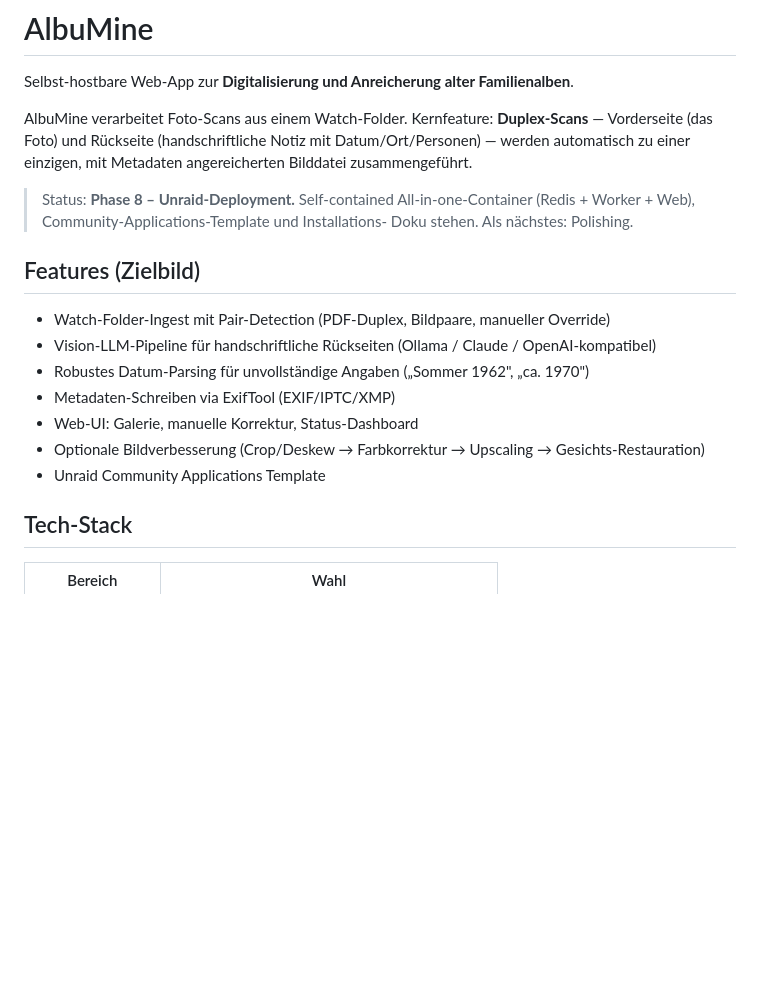
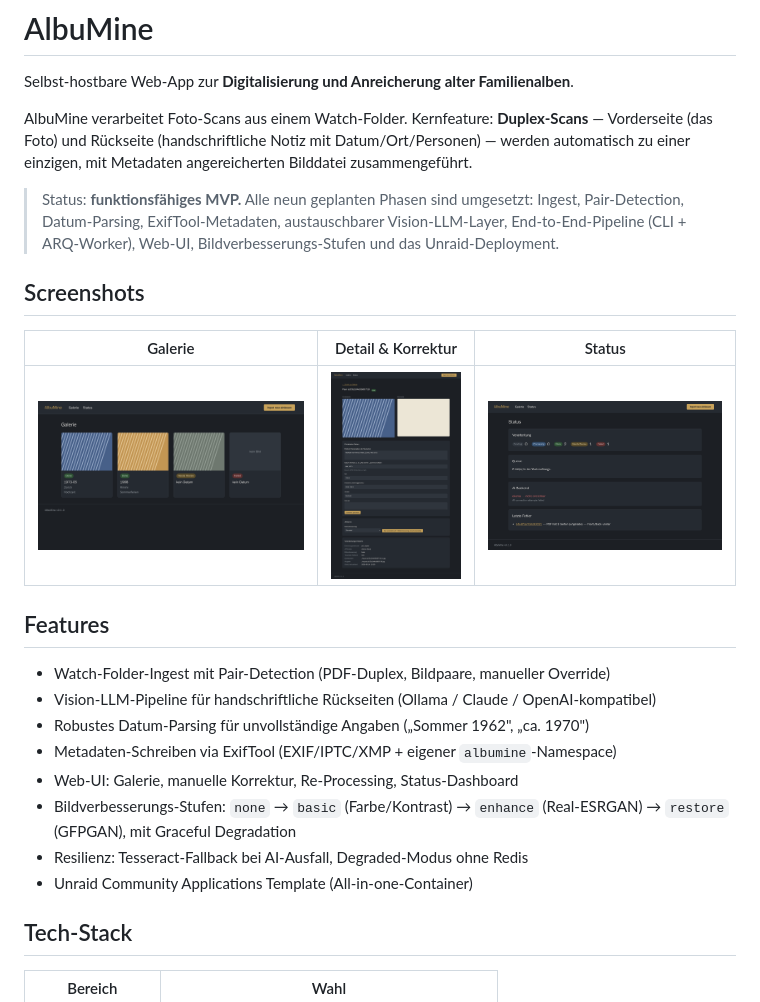
Before and after one commit to Z30-Z30/albumine, a Markdown page: docs/README.md, the part around the change. Drawn GitHub-style; pictures changed too: docs/images/albumine-detail.png (added), docs/images/albumine-gallery.png (added), docs/images/albumine-status.png (added); blank space fills up the shorter version.

```diff
--- a/docs/README.md
+++ b/docs/README.md
@@ -7,19 +7,28 @@ AlbuMine verarbeitet Foto-Scans aus einem Watch-Folder. Kernfeature:
 mit Datum/Ort/Personen) — werden automatisch zu einer einzigen, mit Metadaten
 angereicherten Bilddatei zusammengeführt.
 
-> Status: **Phase 8 – Unraid-Deployment.** Self-contained All-in-one-Container
-> (Redis + Worker + Web), Community-Applications-Template und Installations-
-> Doku stehen. Als nächstes: Polishing.
+> Status: **funktionsfähiges MVP.** Alle neun geplanten Phasen sind umgesetzt:
+> Ingest, Pair-Detection, Datum-Parsing, ExifTool-Metadaten, austauschbarer
+> Vision-LLM-Layer, End-to-End-Pipeline (CLI + ARQ-Worker), Web-UI,
+> Bildverbesserungs-Stufen und das Unraid-Deployment.
 
-## Features (Zielbild)
+## Screenshots
+
+| Galerie | Detail & Korrektur | Status |
+|---------|--------------------|--------|
+| ![Galerie](images/albumine-gallery.png) | ![Detail](images/albumine-detail.png) | ![Status](images/albumine-status.png) |
+
+## Features
 
 - Watch-Folder-Ingest mit Pair-Detection (PDF-Duplex, Bildpaare, manueller Override)
 - Vision-LLM-Pipeline für handschriftliche Rückseiten (Ollama / Claude / OpenAI-kompatibel)
 - Robustes Datum-Parsing für unvollständige Angaben („Sommer 1962", „ca. 1970")
-- Metadaten-Schreiben via ExifTool (EXIF/IPTC/XMP)
-- Web-UI: Galerie, manuelle Korrektur, Status-Dashboard
-- Optionale Bildverbesserung (Crop/Deskew → Farbkorrektur → Upscaling → Gesichts-Restauration)
-- Unraid Community Applications Template
+- Metadaten-Schreiben via ExifTool (EXIF/IPTC/XMP + eigener `albumine`-Namespace)
+- Web-UI: Galerie, manuelle Korrektur, Re-Processing, Status-Dashboard
+- Bildverbesserungs-Stufen: `none` → `basic` (Farbe/Kontrast) → `enhance`
+  (Real-ESRGAN) → `restore` (GFPGAN), mit Graceful Degradation
+- Resilienz: Tesseract-Fallback bei AI-Ausfall, Degraded-Modus ohne Redis
+- Unraid Community Applications Template (All-in-one-Container)
 
 ## Tech-Stack
 
```
Also changed, not shown: README.md (added, +29 -0 lines), 6 other files.
